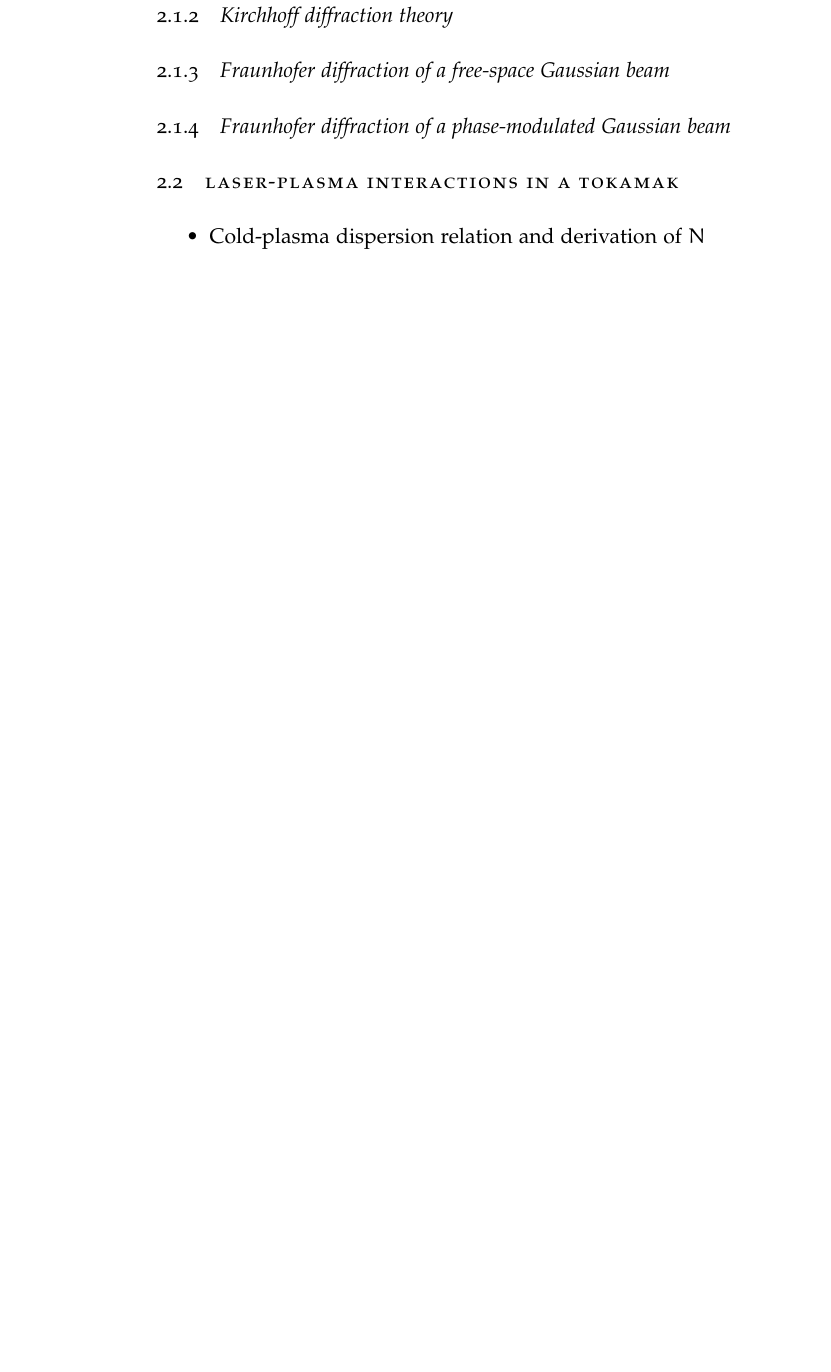
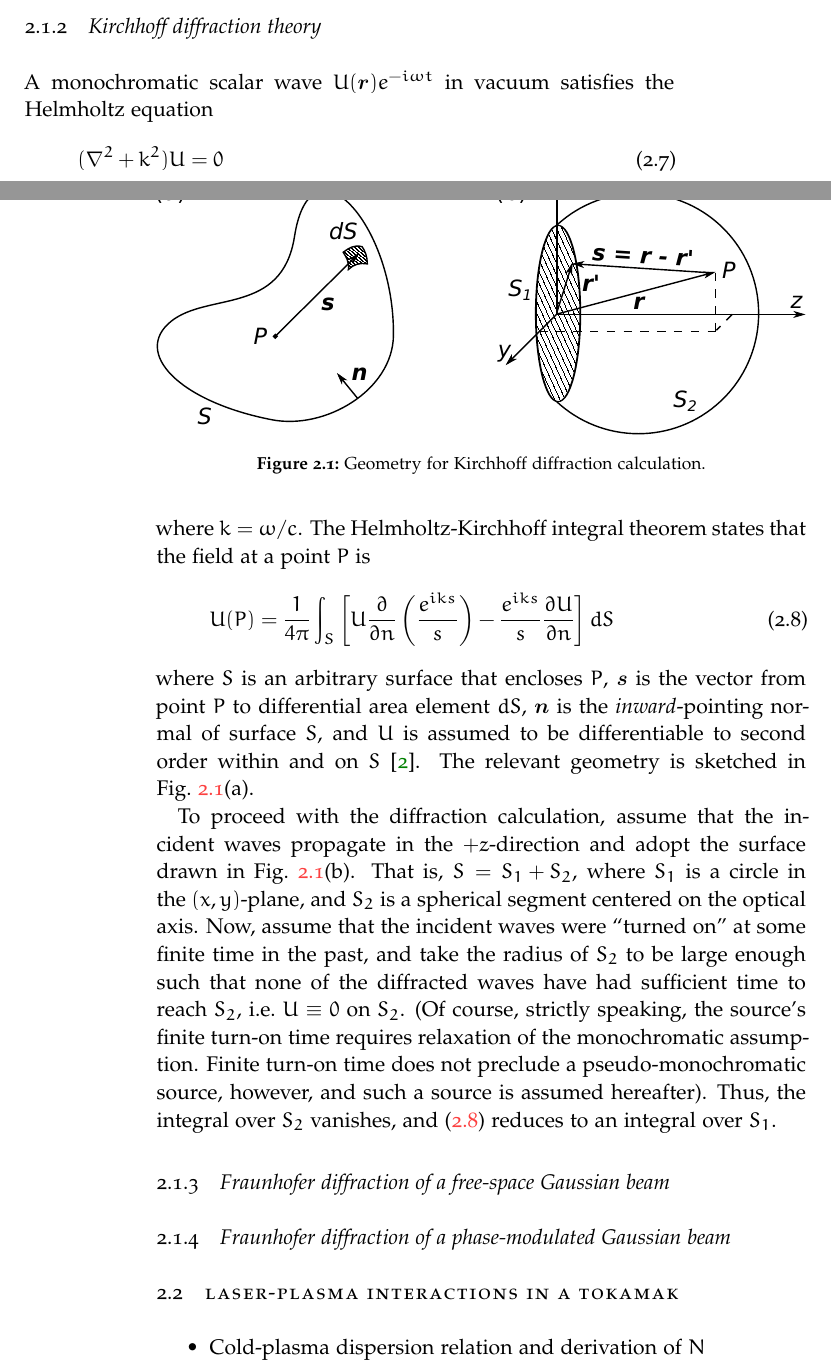
Before and after one commit to emd/thesis, a LaTeX thesis (thesis.tex, which reads Chapters/InterferometricMethods/InterferometricMethods.tex): part of page 18 of 53 before the commit and two parts of pages 17 and 18 of 55 after it, the two joined at a grey line, cut so that both start at the same text, the shorter picture padded with empty space. Compiled offline with pdfLaTeX; a missing font is replaced by an installed copy or a similar font.

Commit message:
Kirchhoff diffraction figures and discussion

```diff
--- a/Chapters/InterferometricMethods/InterferometricMethods.tex
+++ b/Chapters/InterferometricMethods/InterferometricMethods.tex
@@ -60,6 +60,62 @@ near-field ($|z| \ll z_R$) and far-field ($|z| \gg z_R$) behaviors.
 
 
 \subsection{Kirchhoff diffraction theory}
+A monochromatic scalar wave $U(\vect{r}) e^{-i \omega t}$ in vacuum
+satisfies the Helmholtz equation
+\begin{equation}
+  (\nabla^2 + k^2) U = 0
+\end{equation}
+where $k = \omega / c$.
+The Helmholtz-Kirchhoff integral theorem states
+that the field at a point $P$ is
+\begin{equation}
+  U(P)
+  =
+  \frac{1}{4 \pi}
+  \int_S \left[
+    U \frac{\partial}{\partial n}\left(\frac{e^{i k s}}{s}\right)
+    -
+    \frac{e^{i k s}}{s} \frac{\partial U}{\partial n}
+  \right] dS
+  \label{eq:Helmholtz_Kirchhoff_integral_theorem}
+\end{equation}
+where $S$ is an arbitrary surface that encloses $P$,
+$\vect{s}$ is the vector from point $P$ to differential area element $dS$,
+$\vect{n}$ is the \emph{inward}-pointing normal of surface $S$, and
+$U$ is assumed to be differentiable to second order within and on $S$
+\cite{born_and_wolf}.
+The relevant geometry is sketched
+in Fig.~\ref{fig:InterferometricMethods:Kirchhoff_geometry}(a).
+
+\begin{figure}
+  \centering
+  \includegraphics[width = \textwidth]{%
+    Chapters/InterferometricMethods/figs/kirchhoff_geometry.eps}
+  \caption{Geometry for Kirchhoff diffraction calculation.}
+\label{fig:InterferometricMethods:Kirchhoff_geometry}
+\end{figure}
+
+To proceed with the diffraction calculation,
+assume that the incident waves propagate in the $+z$-direction and
+adopt the surface drawn
+in Fig.~\ref{fig:InterferometricMethods:Kirchhoff_geometry}(b).
+That is, $S = S_1 + S_2$,
+where $S_1$ is a circle in the $(x, y)$-plane, and
+$S_2$ is a spherical segment centered on the optical axis.
+Now, assume that the incident waves were ``turned on''
+at some finite time in the past, and
+take the radius of $S_2$ to be large enough such that
+none of the diffracted waves have had sufficient time to reach $S_2$,
+i.e.\ $U \equiv 0$ on $S_2$.
+(Of course, strictly speaking, the source's finite turn-on time
+requires relaxation of the monochromatic assumption.
+Finite turn-on time does not preclude a pseudo-monochromatic source, however,
+and such a source is assumed hereafter).
+Thus, the integral over $S_2$ vanishes, and
+(\ref{eq:Helmholtz_Kirchhoff_integral_theorem})
+reduces to an integral over $S_1$.
+
+
 \subsection{Fraunhofer diffraction of a free-space Gaussian beam}
 \subsection{Fraunhofer diffraction of a phase-modulated Gaussian beam}
 
```
Also changed, not shown: Chapters/InterferometricMethods/figs/kirchhoff_geometry.eps (added), Chapters/InterferometricMethods/figs/kirchhoff_geometry.svg (added), Chapters/InterferometricMethods/InterferometricMethods.tex (4 more changed lines).
